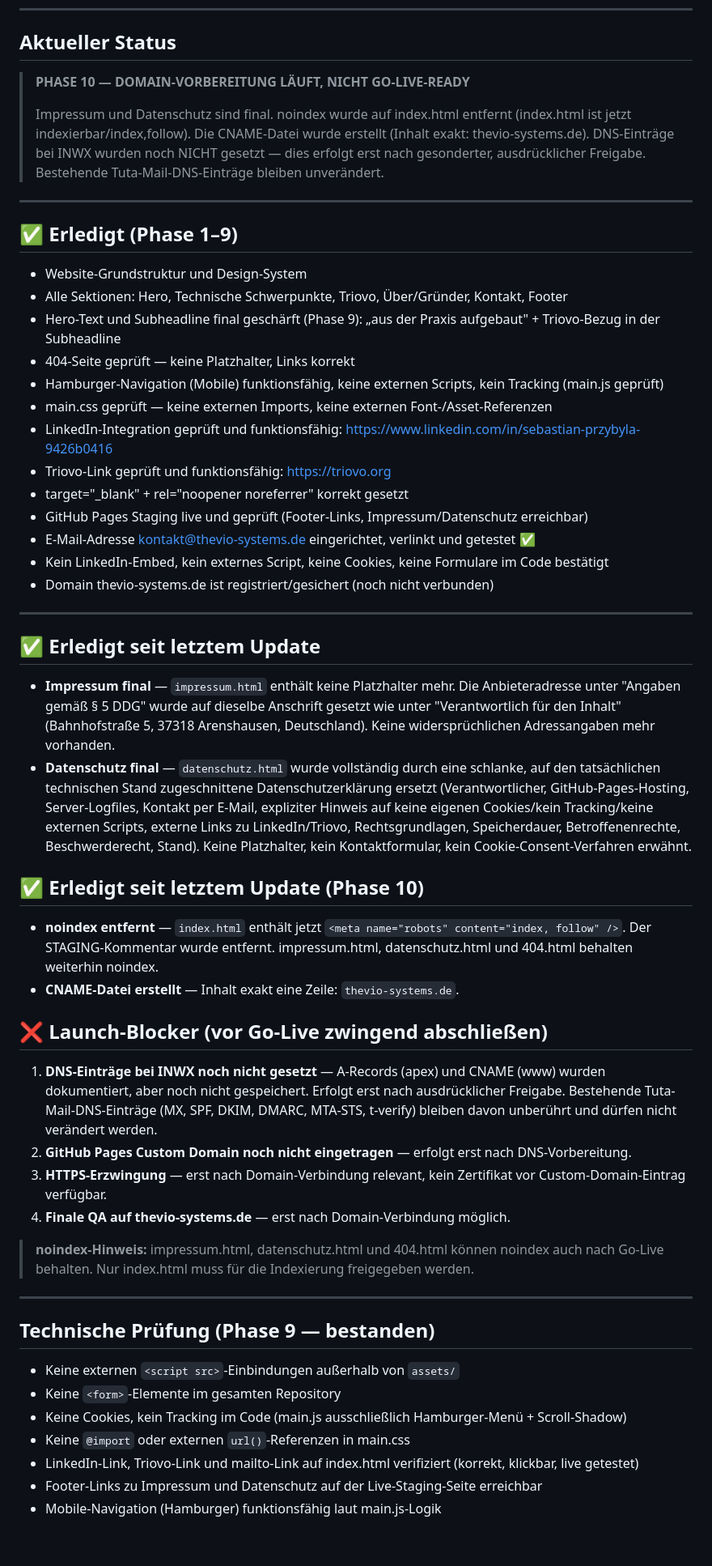
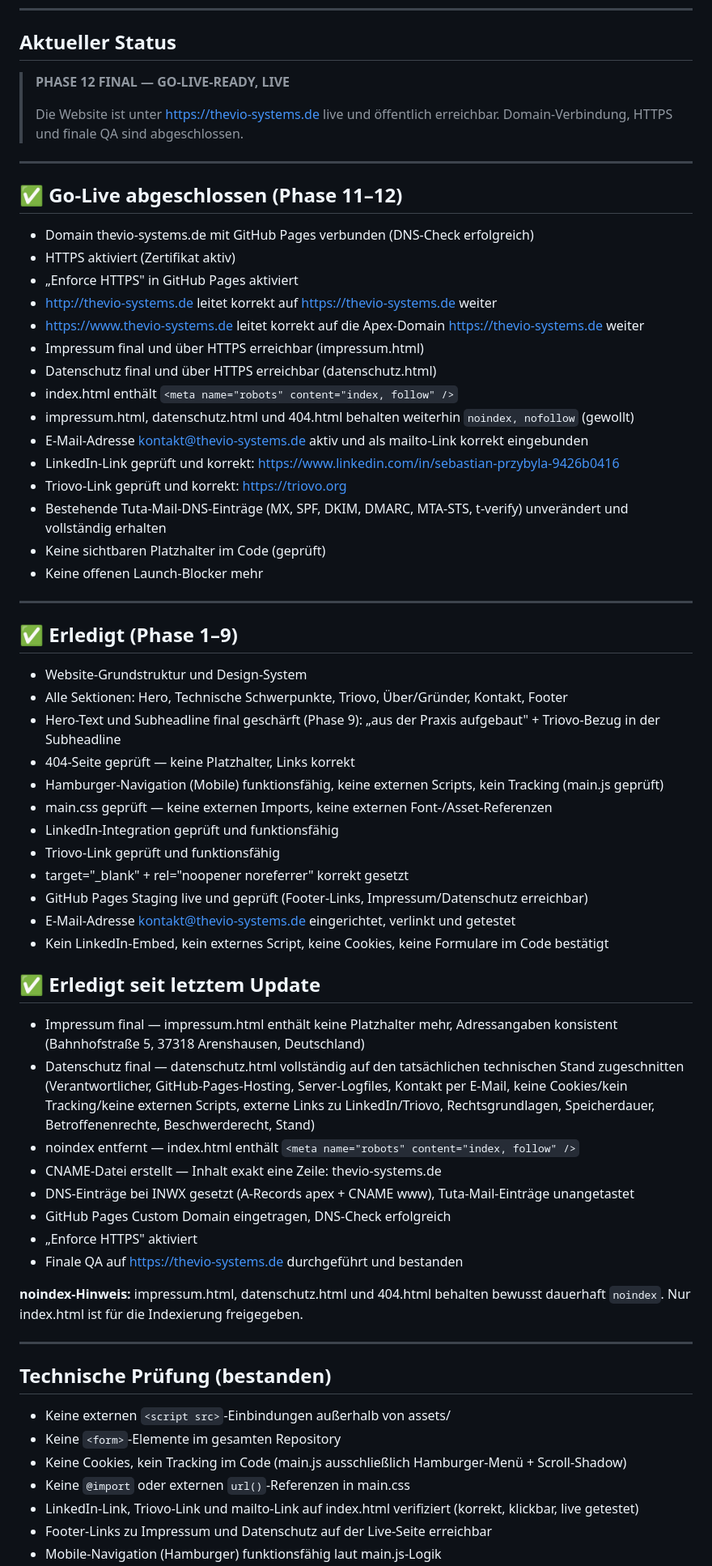
Before and after one commit to sebastianprzybyla88-hub/thevio-systems, a Markdown page: README.md, the part around one of its changes. Shown at 81% size. GitHub-like rendering; blank space fills up the shorter version.

Commit message:
docs(readme): Go-Live dokumentiert – Domain live, HTTPS aktiv, QA bestanden

```diff
--- a/README.md
+++ b/README.md
@@ -19,9 +19,29 @@ Die Website ist bewusst als schlanke, statische HTML/CSS-Website aufgebaut — o
 
 ## Aktueller Status
 
-> **PHASE 10 — DOMAIN-VORBEREITUNG LÄUFT, NICHT GO-LIVE-READY**
+> **PHASE 12 FINAL — GO-LIVE-READY, LIVE**
 >
-> Impressum und Datenschutz sind final. noindex wurde auf index.html entfernt (index.html ist jetzt indexierbar/index,follow). Die CNAME-Datei wurde erstellt (Inhalt exakt: thevio-systems.de). DNS-Einträge bei INWX wurden noch NICHT gesetzt — dies erfolgt erst nach gesonderter, ausdrücklicher Freigabe. Bestehende Tuta-Mail-DNS-Einträge bleiben unverändert.
+> Die Website ist unter https://thevio-systems.de live und öffentlich erreichbar. Domain-Verbindung, HTTPS und finale QA sind abgeschlossen.
+
+---
+
+## ✅ Go-Live abgeschlossen (Phase 11–12)
+
+- Domain thevio-systems.de mit GitHub Pages verbunden (DNS-Check erfolgreich)
+- HTTPS aktiviert (Zertifikat aktiv)
+- „Enforce HTTPS" in GitHub Pages aktiviert
+- http://thevio-systems.de leitet korrekt auf https://thevio-systems.de weiter
+- https://www.thevio-systems.de leitet korrekt auf die Apex-Domain https://thevio-systems.de weiter
+- Impressum final und über HTTPS erreichbar (impressum.html)
+- Datenschutz final und über HTTPS erreichbar (datenschutz.html)
+- index.html enthält `<meta name="robots" content="index, follow" />`
+- impressum.html, datenschutz.html und 404.html behalten weiterhin `noindex, nofollow` (gewollt)
+- E-Mail-Adresse kontakt@thevio-systems.de aktiv und als mailto-Link korrekt eingebunden
+- LinkedIn-Link geprüft und korrekt: https://www.linkedin.com/in/sebastian-przybyla-9426b0416
+- Triovo-Link geprüft und korrekt: https://triovo.org
+- Bestehende Tuta-Mail-DNS-Einträge (MX, SPF, DKIM, DMARC, MTA-STS, t-verify) unverändert und vollständig erhalten
+- Keine sichtbaren Platzhalter im Code (geprüft)
+- Keine offenen Launch-Blocker mehr
 
 ---
 
@@ -33,43 +53,34 @@ Die Website ist bewusst als schlanke, statische HTML/CSS-Website aufgebaut — o
 - 404-Seite geprüft — keine Platzhalter, Links korrekt
 - Hamburger-Navigation (Mobile) funktionsfähig, keine externen Scripts, kein Tracking (main.js geprüft)
 - main.css geprüft — keine externen Imports, keine externen Font-/Asset-Referenzen
-- LinkedIn-Integration geprüft und funktionsfähig: https://www.linkedin.com/in/sebastian-przybyla-9426b0416
-- Triovo-Link geprüft und funktionsfähig: https://triovo.org
+- LinkedIn-Integration geprüft und funktionsfähig
+- Triovo-Link geprüft und funktionsfähig
 - target="_blank" + rel="noopener noreferrer" korrekt gesetzt
 - GitHub Pages Staging live und geprüft (Footer-Links, Impressum/Datenschutz erreichbar)
-- E-Mail-Adresse kontakt@thevio-systems.de eingerichtet, verlinkt und getestet ✅
+- E-Mail-Adresse kontakt@thevio-systems.de eingerichtet, verlinkt und getestet
 - Kein LinkedIn-Embed, kein externes Script, keine Cookies, keine Formulare im Code bestätigt
-- Domain thevio-systems.de ist registriert/gesichert (noch nicht verbunden)
+
+## ✅ Erledigt seit letztem Update
+
+- Impressum final — impressum.html enthält keine Platzhalter mehr, Adressangaben konsistent (Bahnhofstraße 5, 37318 Arenshausen, Deutschland)
+- Datenschutz final — datenschutz.html vollständig auf den tatsächlichen technischen Stand zugeschnitten (Verantwortlicher, GitHub-Pages-Hosting, Server-Logfiles, Kontakt per E-Mail, keine Cookies/kein Tracking/keine externen Scripts, externe Links zu LinkedIn/Triovo, Rechtsgrundlagen, Speicherdauer, Betroffenenrechte, Beschwerderecht, Stand)
+- noindex entfernt — index.html enthält `<meta name="robots" content="index, follow" />`
+- CNAME-Datei erstellt — Inhalt exakt eine Zeile: thevio-systems.de
+- DNS-Einträge bei INWX gesetzt (A-Records apex + CNAME www), Tuta-Mail-Einträge unangetastet
+- GitHub Pages Custom Domain eingetragen, DNS-Check erfolgreich
+- „Enforce HTTPS" aktiviert
+- Finale QA auf https://thevio-systems.de durchgeführt und bestanden
+
+**noindex-Hinweis:** impressum.html, datenschutz.html und 404.html behalten bewusst dauerhaft `noindex`. Nur index.html ist für die Indexierung freigegeben.
 
 ---
 
-## ✅ Erledigt seit letztem Update
+## Technische Prüfung (bestanden)
 
-- **Impressum final** — `impressum.html` enthält keine Platzhalter mehr. Die Anbieteradresse unter "Angaben gemäß § 5 DDG" wurde auf dieselbe Anschrift gesetzt wie unter "Verantwortlich für den Inhalt" (Bahnhofstraße 5, 37318 Arenshausen, Deutschland). Keine widersprüchlichen Adressangaben mehr vorhanden.
-- **Datenschutz final** — `datenschutz.html` wurde vollständig durch eine schlanke, auf den tatsächlichen technischen Stand zugeschnittene Datenschutzerklärung ersetzt (Verantwortlicher, GitHub-Pages-Hosting, Server-Logfiles, Kontakt per E-Mail, expliziter Hinweis auf keine eigenen Cookies/kein Tracking/keine externen Scripts, externe Links zu LinkedIn/Triovo, Rechtsgrundlagen, Speicherdauer, Betroffenenrechte, Beschwerderecht, Stand). Keine Platzhalter, kein Kontaktformular, kein Cookie-Consent-Verfahren erwähnt.
-
-## ✅ Erledigt seit letztem Update (Phase 10)
-
-- **noindex entfernt** — `index.html` enthält jetzt `<meta name="robots" content="index, follow" />`. Der STAGING-Kommentar wurde entfernt. impressum.html, datenschutz.html und 404.html behalten weiterhin noindex.
-- **CNAME-Datei erstellt** — Inhalt exakt eine Zeile: `thevio-systems.de`.
-
-## ❌ Launch-Blocker (vor Go-Live zwingend abschließen)
-
-1. **DNS-Einträge bei INWX noch nicht gesetzt** — A-Records (apex) und CNAME (www) wurden dokumentiert, aber noch nicht gespeichert. Erfolgt erst nach ausdrücklicher Freigabe. Bestehende Tuta-Mail-DNS-Einträge (MX, SPF, DKIM, DMARC, MTA-STS, t-verify) bleiben davon unberührt und dürfen nicht verändert werden.
-2. **GitHub Pages Custom Domain noch nicht eingetragen** — erfolgt erst nach DNS-Vorbereitung.
-3. **HTTPS-Erzwingung** — erst nach Domain-Verbindung relevant, kein Zertifikat vor Custom-Domain-Eintrag verfügbar.
-4. **Finale QA auf thevio-systems.de** — erst nach Domain-Verbindung möglich.
-
-> **noindex-Hinweis:** impressum.html, datenschutz.html und 404.html können noindex auch nach Go-Live behalten. Nur index.html muss für die Indexierung freigegeben werden.
-
----
-
-## Technische Prüfung (Phase 9 — bestanden)
-
-- Keine externen `<script src>`-Einbindungen außerhalb von `assets/`
+- Keine externen `<script src>`-Einbindungen außerhalb von assets/
 - Keine `<form>`-Elemente im gesamten Repository
 - Keine Cookies, kein Tracking im Code (main.js ausschließlich Hamburger-Menü + Scroll-Shadow)
 - Keine `@import` oder externen `url()`-Referenzen in main.css
 - LinkedIn-Link, Triovo-Link und mailto-Link auf index.html verifiziert (korrekt, klickbar, live getestet)
-- Footer-Links zu Impressum und Datenschutz auf der Live-Staging-Seite erreichbar
+- Footer-Links zu Impressum und Datenschutz auf der Live-Seite erreichbar
 - Mobile-Navigation (Hamburger) funktionsfähig laut main.js-Logik
```
Also changed, not shown: other parts of README.md (+32 -78 lines).
